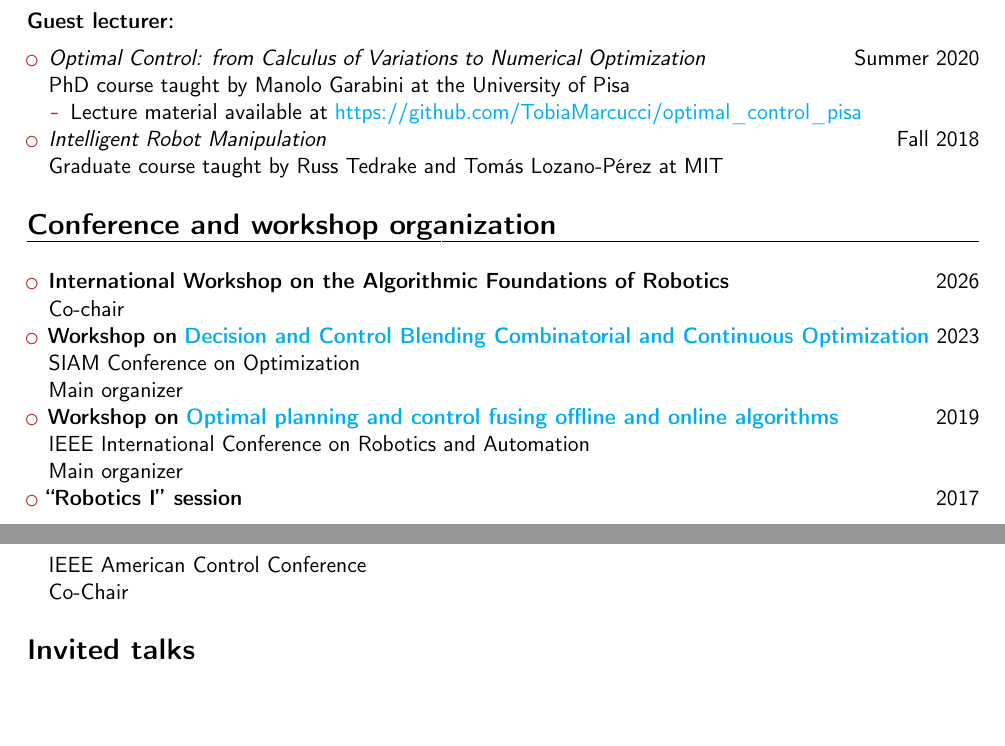
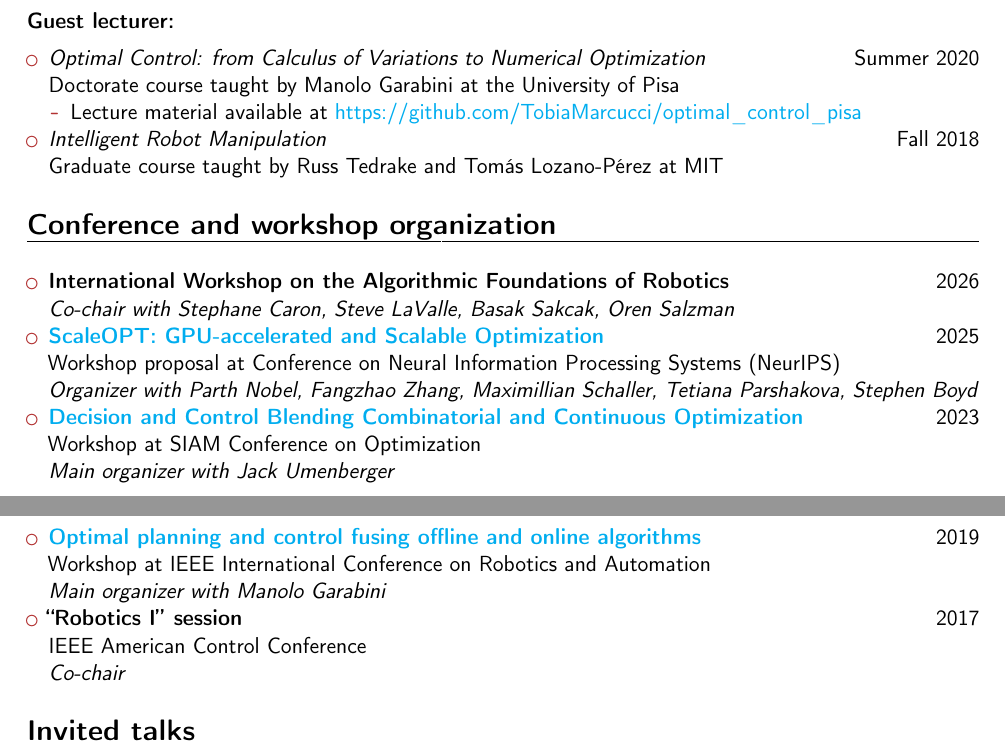
Before and after one commit to TobiaMarcucci/TobiaMarcucci.github.io, a LaTeX CV (marcucci_cv.tex): two parts of pages 3 and 4 of 5, joined at a grey line, cut so that both start at the same text, the shorter picture padded with empty space. Compiled offline with pdfLaTeX.

Commit message:
Updates cv

```diff
--- a/marcucci_cv.tex
+++ b/marcucci_cv.tex
@@ -258,7 +258,7 @@ Gave multiple lectures
 \begin{itemize}
 
 \item \textit{Optimal Control: from Calculus of Variations to Numerical Optimization} \hfill Summer 2020 \\
-PhD course taught by Manolo Garabini at the University of Pisa
+Doctorate course taught by Manolo Garabini at the University of Pisa
 \begin{itemize}
 \item
 Lecture material available at \href{https://github.com/TobiaMarcucci/optimal_control_pisa}{\color{cyan}https://github.com/TobiaMarcucci/optimal\_control\_pisa}
@@ -284,19 +284,23 @@ Graduate course taught by Russ Tedrake and Tom\'{a}s Lozano-P\'{e}rez at MIT
 \begin{itemize}
 
 \item \textbf{International Workshop on the Algorithmic Foundations of Robotics} \hfill 2026 \\
-Co-chair
+\emph{Co-chair with Stephane Caron, Steve LaValle,  Basak Sakcak, Oren Salzman}
 
-\item \textbf{Workshop on} \href{https://meetings.siam.org/sess/dsp_programsess.cfm?SESSIONCODE=76788}{\color{cyan}\textbf{Decision and Control Blending Combinatorial and Continuous Optimization}} \hfill 2023 \\
-SIAM Conference on Optimization \\
-Main organizer
+\item \href{https://www.cvxgrp.org/scaleopt/}{\color{cyan}\textbf{ScaleOPT: GPU-accelerated and Scalable Optimization}} \hfill 2025 \\
+Workshop proposal at Conference on Neural Information Processing Systems (NeurIPS) \\
+\emph{Organizer with Parth Nobel, Fangzhao Zhang, Maximillian Schaller, Tetiana Parshakova, Stephen Boyd}
 
-\item \textbf{Workshop on} \href{https://sites.google.com/mit.edu/icra19ws}{\color{cyan}\textbf{Optimal planning and control fusing offline and online algorithms}} \hfill 2019 \\
-IEEE International Conference on Robotics and Automation \\
-Main organizer
+\item \href{https://meetings.siam.org/sess/dsp_programsess.cfm?SESSIONCODE=76788}{\color{cyan}\textbf{Decision and Control Blending Combinatorial and Continuous Optimization}} \hfill 2023 \\
+Workshop at SIAM Conference on Optimization \\
+\emph{Main organizer with Jack Umenberger}
+
+\item \href{https://sites.google.com/mit.edu/icra19ws}{\color{cyan}\textbf{Optimal planning and control fusing offline and online algorithms}} \hfill 2019 \\
+Workshop at IEEE International Conference on Robotics and Automation \\
+\emph{Main organizer with Manolo Garabini}
 
 \item \textbf{``Robotics I'' session} \hfill 2017 \\
 IEEE American Control Conference \\
-Co-Chair
+\emph{Co-chair}
 
 \end{itemize}
 
```
Also changed, not shown: marcucci_cv.pdf.
